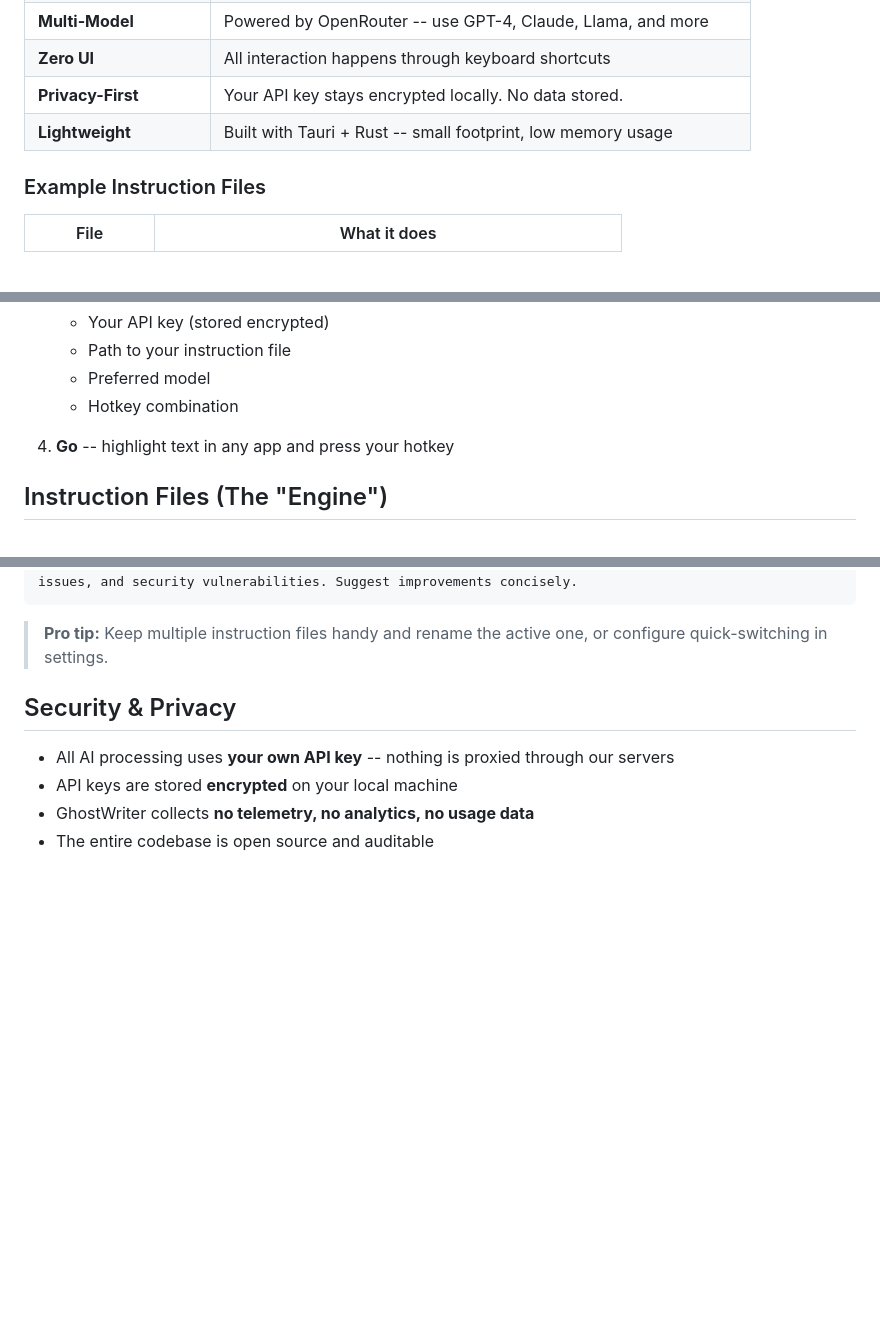
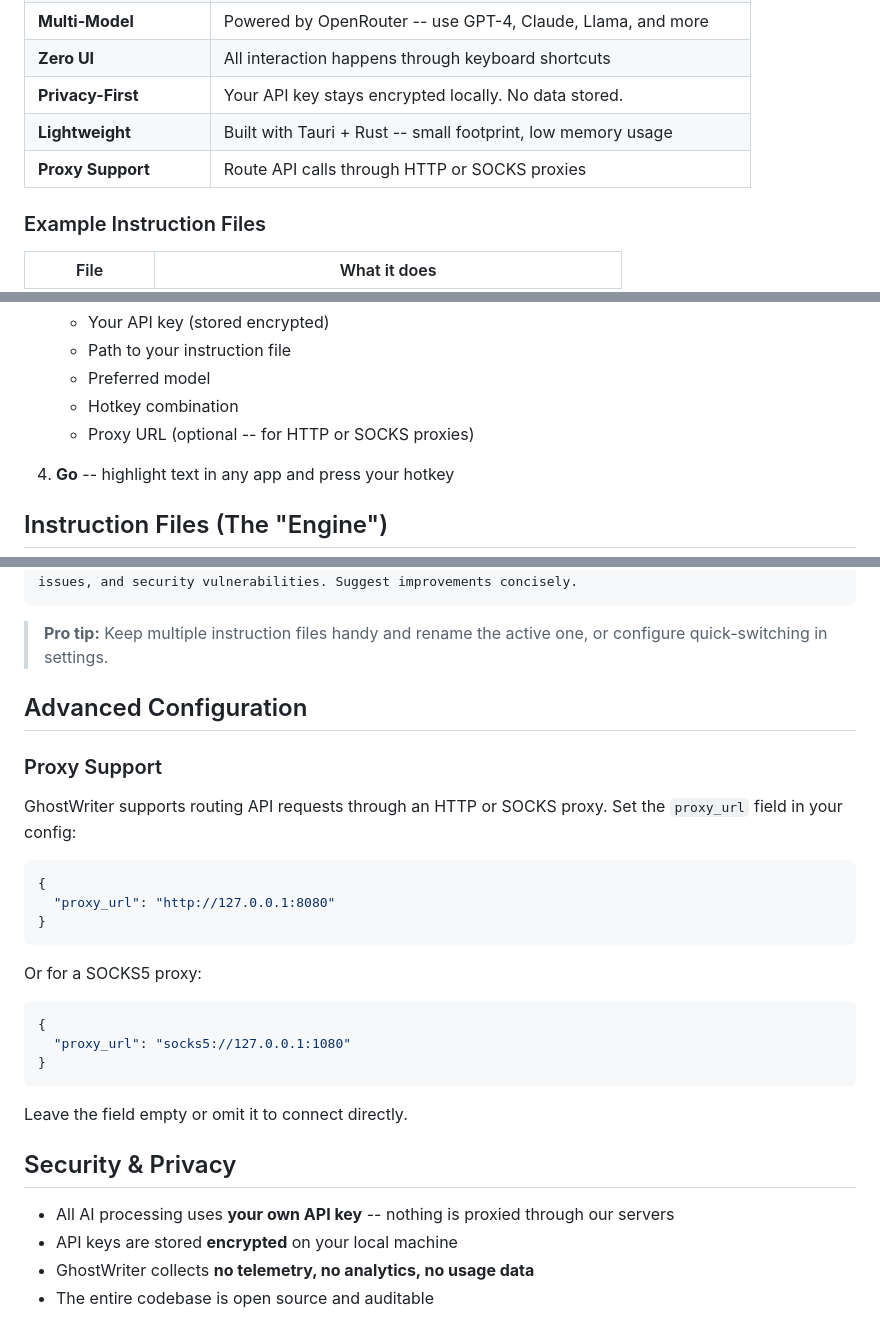
Before and after one commit to arvinmoj/GhostWriter, a Markdown page: README.md, 3 parts joined by grey strips. Rendered like a GitHub page; blank space fills up the shorter version.

Commit message:
docs: document proxy support in features and advanced config

````diff
--- a/README.md
+++ b/README.md
@@ -39,6 +39,7 @@ That's it. No switching windows. No copy-paste. No interruption.
 | **Zero UI** | All interaction happens through keyboard shortcuts |
 | **Privacy-First** | Your API key stays encrypted locally. No data stored. |
 | **Lightweight** | Built with Tauri + Rust -- small footprint, low memory usage |
+| **Proxy Support** | Route API calls through HTTP or SOCKS proxies |
 
 ### Example Instruction Files
 
@@ -84,6 +85,7 @@ That's it. No switching windows. No copy-paste. No interruption.
    - Path to your instruction file
    - Preferred model
    - Hotkey combination
+   - Proxy URL (optional -- for HTTP or SOCKS proxies)
 
 4. **Go** -- highlight text in any app and press your hotkey
 
@@ -104,6 +106,23 @@ issues, and security vulnerabilities. Suggest improvements concisely.
 ```
 
 > **Pro tip:** Keep multiple instruction files handy and rename the active one, or configure quick-switching in settings.
+
+## Advanced Configuration
+
+### Proxy Support
+GhostWriter supports routing API requests through an HTTP or SOCKS proxy. Set the `proxy_url` field in your config:
+```json
+{
+  "proxy_url": "http://127.0.0.1:8080"
+}
+```
+Or for a SOCKS5 proxy:
+```json
+{
+  "proxy_url": "socks5://127.0.0.1:1080"
+}
+```
+Leave the field empty or omit it to connect directly.
 
 ## Security & Privacy
 
````
